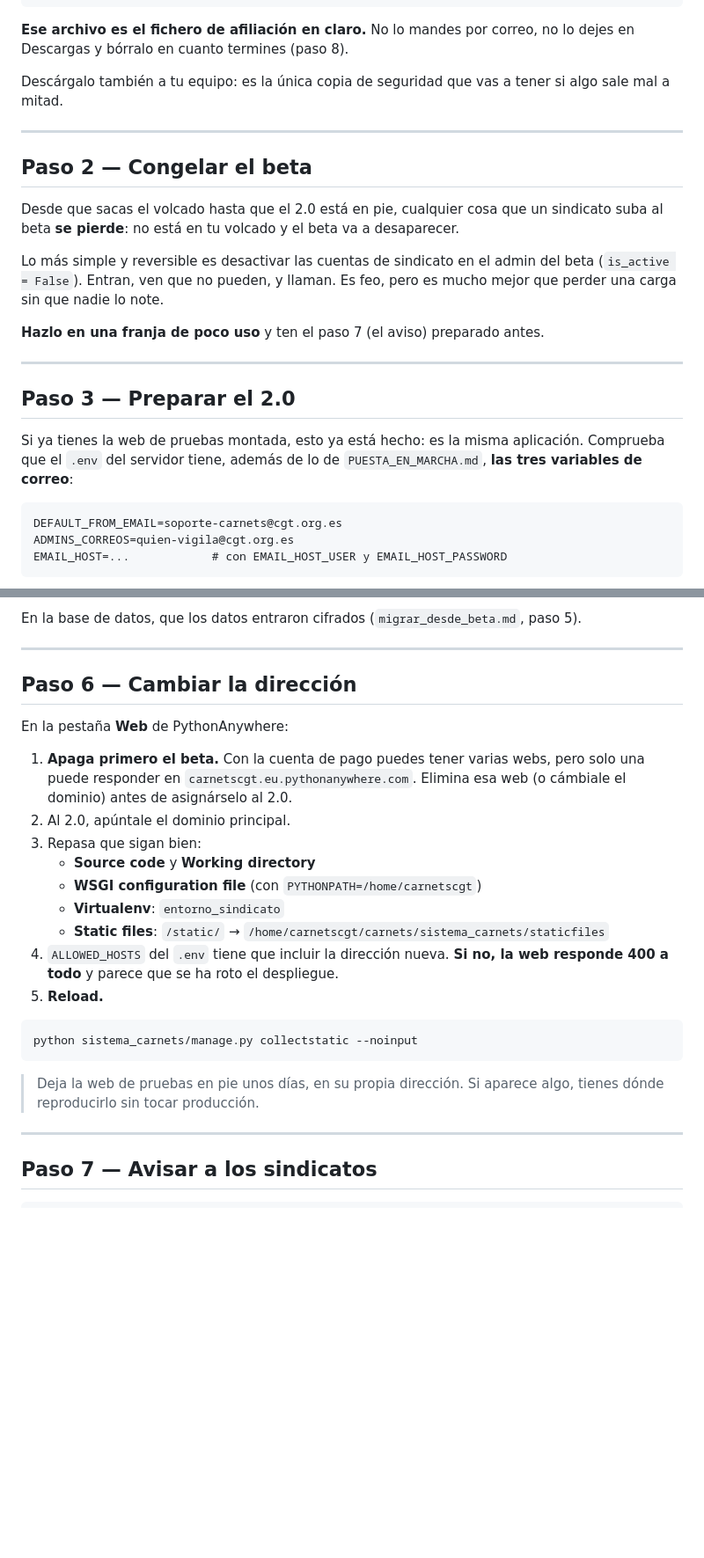
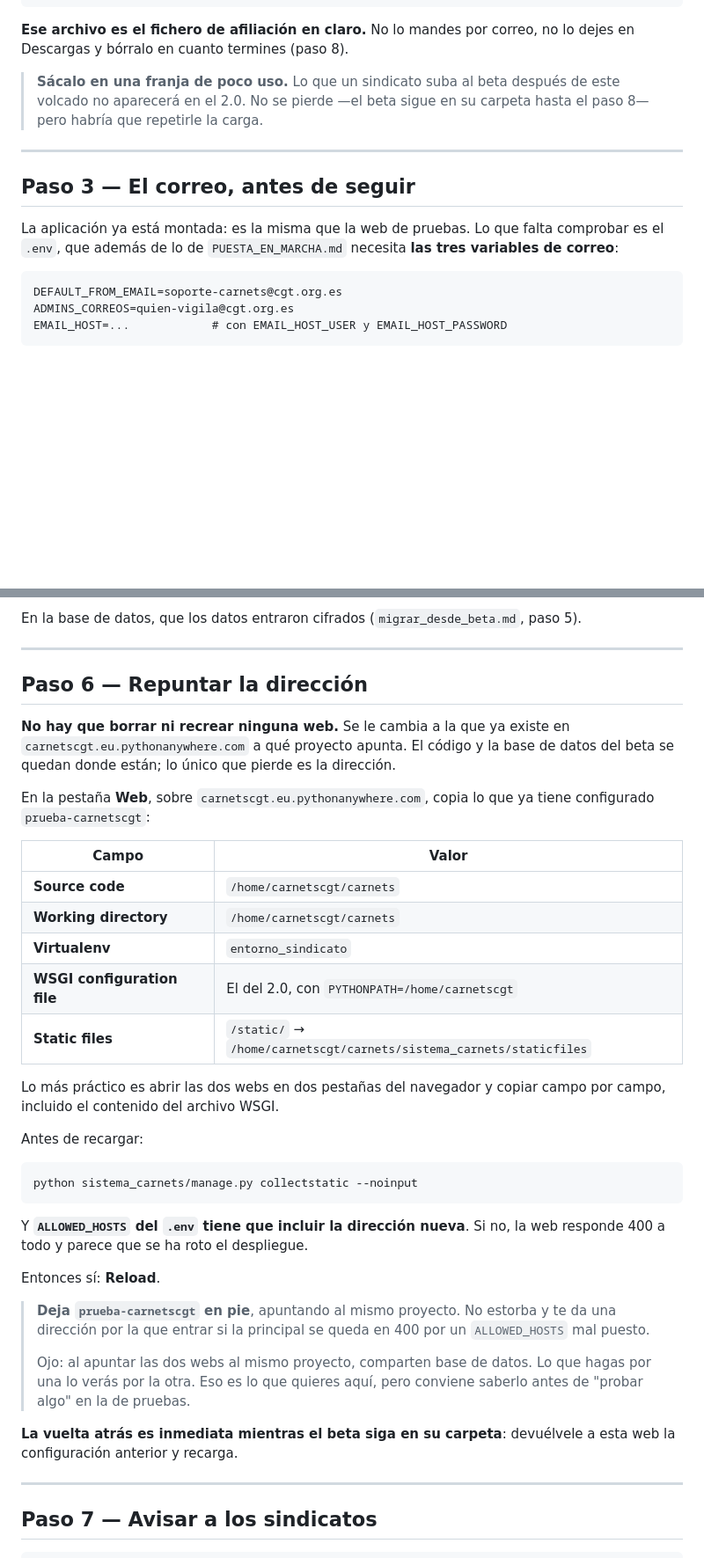
Before and after one commit to hcgarcia-code/carnets, a Markdown page: deploy/PASO_A_PRODUCCION.md, 2 parts joined by grey strips. Shown at 88% size. Rendered like a GitHub page; blank space fills up the shorter version.

````diff
--- a/deploy/PASO_A_PRODUCCION.md
+++ b/deploy/PASO_A_PRODUCCION.md
@@ -68,30 +115,17 @@ PYTHONPATH=/home/carnetscgt python manage.py dumpdata \
 **Ese archivo es el fichero de afiliación en claro.** No lo mandes por correo,
 no lo dejes en Descargas y bórralo en cuanto termines (paso 8).
 
-Descárgalo también a tu equipo: es la única copia de seguridad que vas a tener
-si algo sale mal a mitad.
+> **Sácalo en una franja de poco uso.** Lo que un sindicato suba al beta después
+> de este volcado no aparecerá en el 2.0. No se pierde —el beta sigue en su
+> carpeta hasta el paso 8— pero habría que repetirle la carga.
 
 ---
 
-## Paso 2 — Congelar el beta
+## Paso 3 — El correo, antes de seguir
 
-Desde que sacas el volcado hasta que el 2.0 está en pie, cualquier cosa que un
-sindicato suba al beta **se pierde**: no está en tu volcado y el beta va a
-desaparecer.
-
-Lo más simple y reversible es desactivar las cuentas de sindicato en el admin
-del beta (`is_active = False`). Entran, ven que no pueden, y llaman. Es feo,
-pero es mucho mejor que perder una carga sin que nadie lo note.
-
-**Hazlo en una franja de poco uso** y ten el paso 7 (el aviso) preparado antes.
-
----
-
-## Paso 3 — Preparar el 2.0
-
-Si ya tienes la web de pruebas montada, esto ya está hecho: es la misma
-aplicación. Comprueba que el `.env` del servidor tiene, además de lo de
-`PUESTA_EN_MARCHA.md`, **las tres variables de correo**:
+La aplicación ya está montada: es la misma que la web de pruebas. Lo que falta
+comprobar es el `.env`, que además de lo de `PUESTA_EN_MARCHA.md` necesita **las
+tres variables de correo**:
 
 ```
 DEFAULT_FROM_EMAIL=soporte-carnets@cgt.org.es
@@ -156,29 +190,47 @@ paso 5).
 
 ---
 
-## Paso 6 — Cambiar la dirección
+## Paso 6 — Repuntar la dirección
 
-En la pestaña **Web** de PythonAnywhere:
+**No hay que borrar ni recrear ninguna web.** Se le cambia a la que ya existe en
+`carnetscgt.eu.pythonanywhere.com` a qué proyecto apunta. El código y la base de
+datos del beta se quedan donde están; lo único que pierde es la dirección.
 
-1. **Apaga primero el beta.** Con la cuenta de pago puedes tener varias webs,
-   pero solo una puede responder en `carnetscgt.eu.pythonanywhere.com`.
-   Elimina esa web (o cámbiale el dominio) antes de asignárselo al 2.0.
-2. Al 2.0, apúntale el dominio principal.
-3. Repasa que sigan bien:
-   - **Source code** y **Working directory**
-   - **WSGI configuration file** (con `PYTHONPATH=/home/carnetscgt`)
-   - **Virtualenv**: `entorno_sindicato`
-   - **Static files**: `/static/` → `/home/carnetscgt/carnets/sistema_carnets/staticfiles`
-4. `ALLOWED_HOSTS` del `.env` tiene que incluir la dirección nueva. **Si no, la
-   web responde 400 a todo** y parece que se ha roto el despliegue.
-5. **Reload.**
+En la pestaña **Web**, sobre `carnetscgt.eu.pythonanywhere.com`, copia lo que ya
+tiene configurado `prueba-carnetscgt`:
+
+| Campo | Valor |
+|---|---|
+| **Source code** | `/home/carnetscgt/carnets` |
+| **Working directory** | `/home/carnetscgt/carnets` |
+| **Virtualenv** | `entorno_sindicato` |
+| **WSGI configuration file** | El del 2.0, con `PYTHONPATH=/home/carnetscgt` |
+| **Static files** | `/static/` → `/home/carnetscgt/carnets/sistema_carnets/staticfiles` |
+
+Lo más práctico es abrir las dos webs en dos pestañas del navegador y copiar
+campo por campo, incluido el contenido del archivo WSGI.
+
+Antes de recargar:
 
 ```bash
 python sistema_carnets/manage.py collectstatic --noinput
 ```
 
-> Deja la web de pruebas en pie unos días, en su propia dirección. Si aparece
-> algo, tienes dónde reproducirlo sin tocar producción.
+Y **`ALLOWED_HOSTS` del `.env` tiene que incluir la dirección nueva**. Si no, la
+web responde 400 a todo y parece que se ha roto el despliegue.
+
+Entonces sí: **Reload**.
+
+> **Deja `prueba-carnetscgt` en pie**, apuntando al mismo proyecto. No estorba y
+> te da una dirección por la que entrar si la principal se queda en 400 por un
+> `ALLOWED_HOSTS` mal puesto.
+>
+> Ojo: al apuntar las dos webs al mismo proyecto, comparten base de datos. Lo
+> que hagas por una lo verás por la otra. Eso es lo que quieres aquí, pero
+> conviene saberlo antes de "probar algo" en la de pruebas.
+
+**La vuelta atrás es inmediata mientras el beta siga en su carpeta**: devuélvele
+a esta web la configuración anterior y recarga.
 
 ---
 
````
Also changed, not shown: other parts of deploy/PASO_A_PRODUCCION.md (+79 -28 lines).
